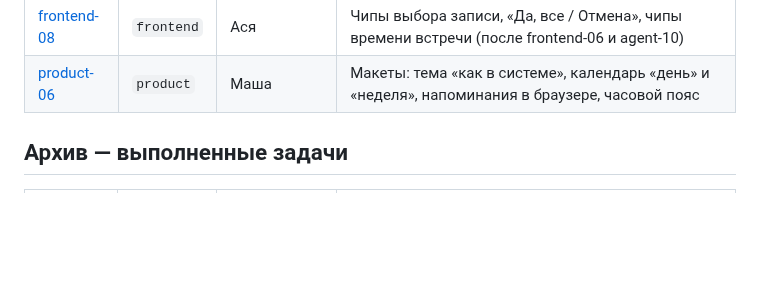
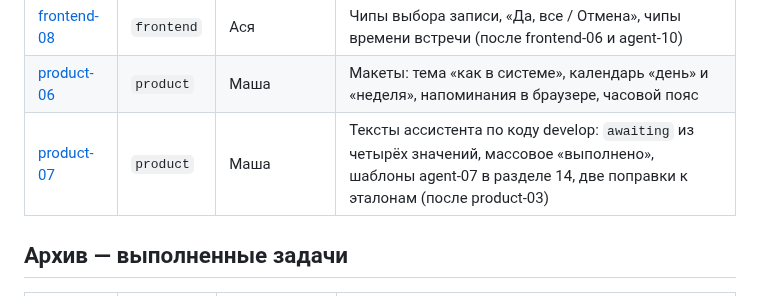
Before and after one commit to anastbezu/gorkycode-test, a Markdown page: docs/tasks/README.md, the part around the change. Rendered like a GitHub page; blank space fills up the shorter version.

Commit message:
docs(tasks): product-07 — assistant texts for the current develop code

```diff
--- a/docs/tasks/README.md
+++ b/docs/tasks/README.md
@@ -37,6 +37,7 @@ backend-01-model-dannyh.md
 | [agent-10](agent-10-bystrye-otvety.md) | `agent` | Денис | Быстрые ответы: `awaiting` — выбор, подтверждение, время встречи; «номер N» без модели |
 | [frontend-08](frontend-08-chipy-vybora-i-podtverzhdeniya.md) | `frontend` | Ася | Чипы выбора записи, «Да, все / Отмена», чипы времени встречи (после frontend-06 и agent-10) |
 | [product-06](product-06-makety-tema-vid-kalendarya-napominaniya.md) | `product` | Маша | Макеты: тема «как в системе», календарь «день» и «неделя», напоминания в браузере, часовой пояс |
+| [product-07](product-07-teksty-po-novomu-kodu.md) | `product` | Маша | Тексты ассистента по коду develop: `awaiting` из четырёх значений, массовое «выполнено», шаблоны agent-07 в разделе 14, две поправки к эталонам (после product-03) |
 
 ## Архив — выполненные задачи
 
```
Also changed, not shown: docs/tasks/product-07-teksty-po-novomu-kodu.md (added, +55 -0 lines).
